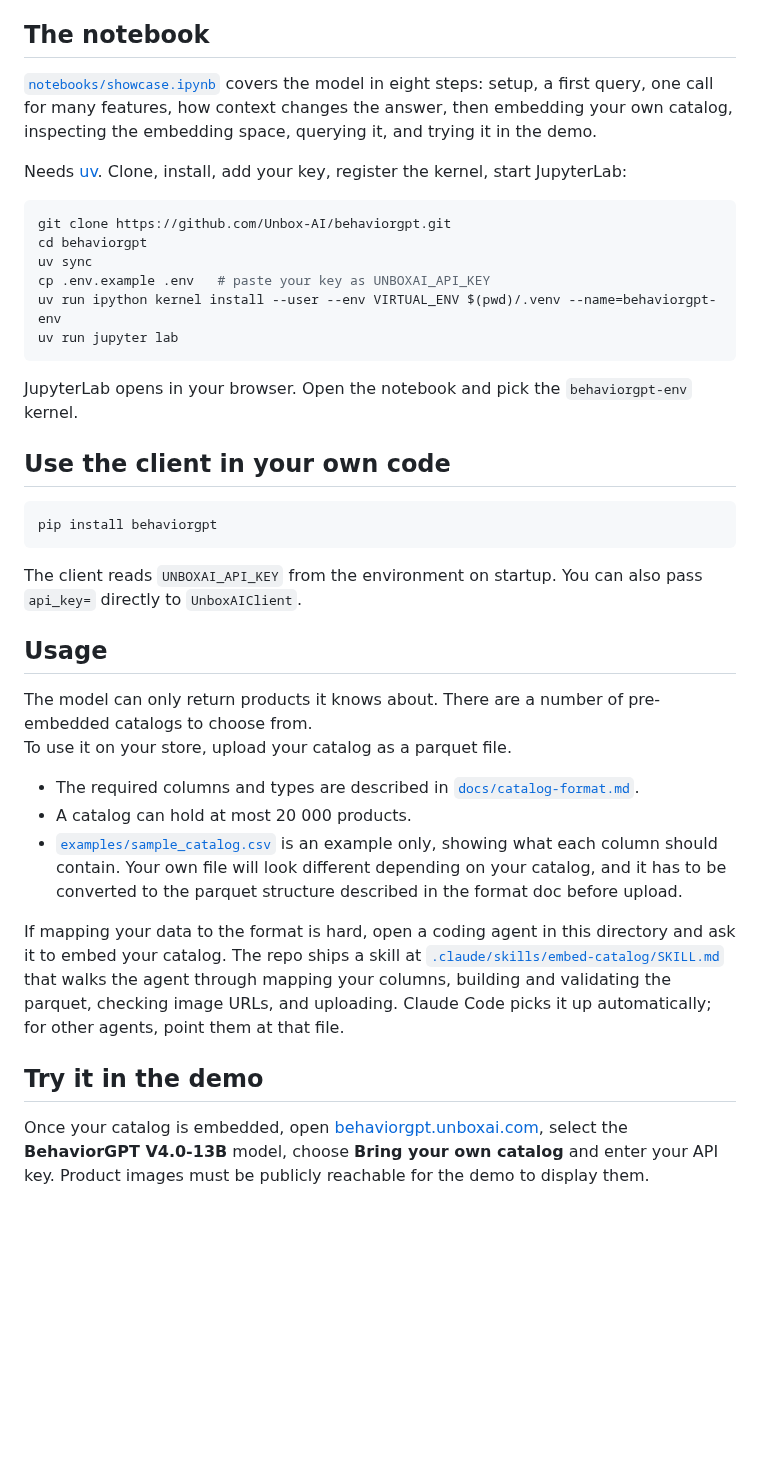
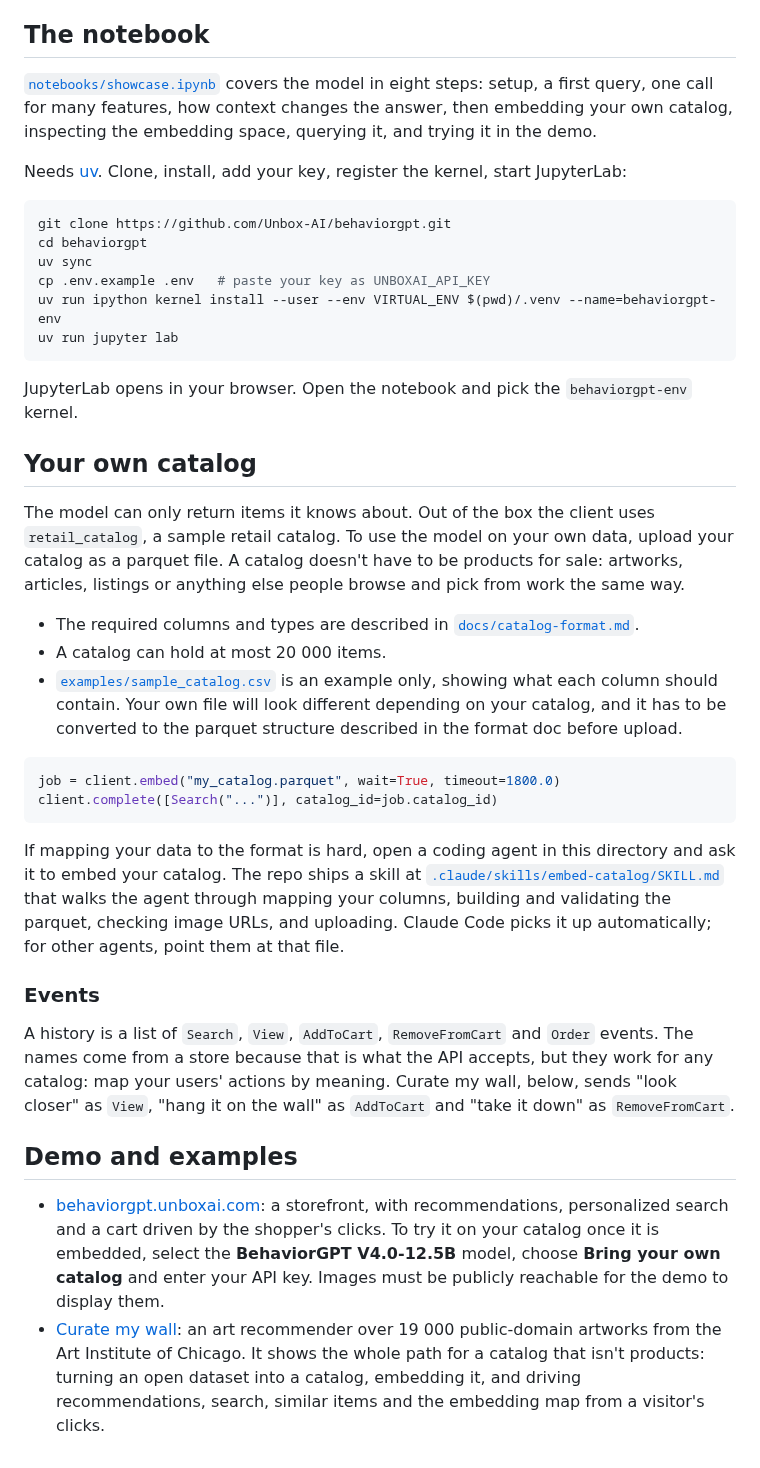
Before and after one commit to Unbox-AI/behaviorgpt, a Markdown page: README.md, the part around one of its changes. Rendered like a GitHub page; blank space fills up the shorter version.

````diff
--- a/README.md
+++ b/README.md
@@ -26,25 +74,26 @@ uv run jupyter lab
 
 JupyterLab opens in your browser. Open the notebook and pick the `behaviorgpt-env` kernel.
 
-## Use the client in your own code
+## Your own catalog
 
-```sh
-pip install behaviorgpt
+The model can only return items it knows about. Out of the box the client uses `retail_catalog`, a sample retail catalog. To use the model on your own data, upload your catalog as a parquet file. A catalog doesn't have to be products for sale: artworks, articles, listings or anything else people browse and pick from work the same way.
+
+- The required columns and types are described in [`docs/catalog-format.md`](https://github.com/Unbox-AI/behaviorgpt/blob/main/docs/catalog-format.md).
+- A catalog can hold at most 20 000 items.
+- [`examples/sample_catalog.csv`](https://github.com/Unbox-AI/behaviorgpt/blob/main/examples/sample_catalog.csv) is an example only, showing what each column should contain. Your own file will look different depending on your catalog, and it has to be converted to the parquet structure described in the format doc before upload.
+
+```python
+job = client.embed("my_catalog.parquet", wait=True, timeout=1800.0)
+client.complete([Search("...")], catalog_id=job.catalog_id)
 ```
 
-The client reads `UNBOXAI_API_KEY` from the environment on startup. You can also pass `api_key=` directly to `UnboxAIClient`.
+If mapping your data to the format is hard, open a coding agent in this directory and ask it to embed your catalog. The repo ships a skill at [`.claude/skills/embed-catalog/SKILL.md`](https://github.com/Unbox-AI/behaviorgpt/blob/main/.claude/skills/embed-catalog/SKILL.md) that walks the agent through mapping your columns, building and validating the parquet, checking image URLs, and uploading. Claude Code picks it up automatically; for other agents, point them at that file.
 
-## Usage
+### Events
 
-The model can only return products it knows about. There are a number of pre-embedded catalogs to choose from.
-To use it on your store, upload your catalog as a parquet file.
+A history is a list of `Search`, `View`, `AddToCart`, `RemoveFromCart` and `Order` events. The names come from a store because that is what the API accepts, but they work for any catalog: map your users' actions by meaning. Curate my wall, below, sends "look closer" as `View`, "hang it on the wall" as `AddToCart` and "take it down" as `RemoveFromCart`.
 
-- The required columns and types are described in [`docs/catalog-format.md`](docs/catalog-format.md).
-- A catalog can hold at most 20 000 products.
-- [`examples/sample_catalog.csv`](examples/sample_catalog.csv) is an example only, showing what each column should contain. Your own file will look different depending on your catalog, and it has to be converted to the parquet structure described in the format doc before upload.
+## Demo and examples
 
-If mapping your data to the format is hard, open a coding agent in this directory and ask it to embed your catalog. The repo ships a skill at [`.claude/skills/embed-catalog/SKILL.md`](.claude/skills/embed-catalog/SKILL.md) that walks the agent through mapping your columns, building and validating the parquet, checking image URLs, and uploading. Claude Code picks it up automatically; for other agents, point them at that file.
-
-## Try it in the demo
-
-Once your catalog is embedded, open [behaviorgpt.unboxai.com](https://behaviorgpt.unboxai.com/), select the **BehaviorGPT V4.0-13B** model, choose **Bring your own catalog** and enter your API key. Product images must be publicly reachable for the demo to display them.
+- [behaviorgpt.unboxai.com](https://behaviorgpt.unboxai.com/): a storefront, with recommendations, personalized search and a cart driven by the shopper's clicks. To try it on your catalog once it is embedded, select the **BehaviorGPT V4.0-12.5B** model, choose **Bring your own catalog** and enter your API key. Images must be publicly reachable for the demo to display them.
+- [Curate my wall](https://github.com/Unbox-AI/aic-artworks): an art recommender over 19 000 public-domain artworks from the Art Institute of Chicago. It shows the whole path for a catalog that isn't products: turning an open dataset into a catalog, embedding it, and driving recommendations, search, similar items and the embedding map from a visitor's clicks.
````
Also changed, not shown: other parts of README.md (+50 -2 lines), docs/catalog-format.md (+9 -7 lines), docs/images/curate-my-wall.png (added), docs/images/storefront.png (added), 2 other files.
